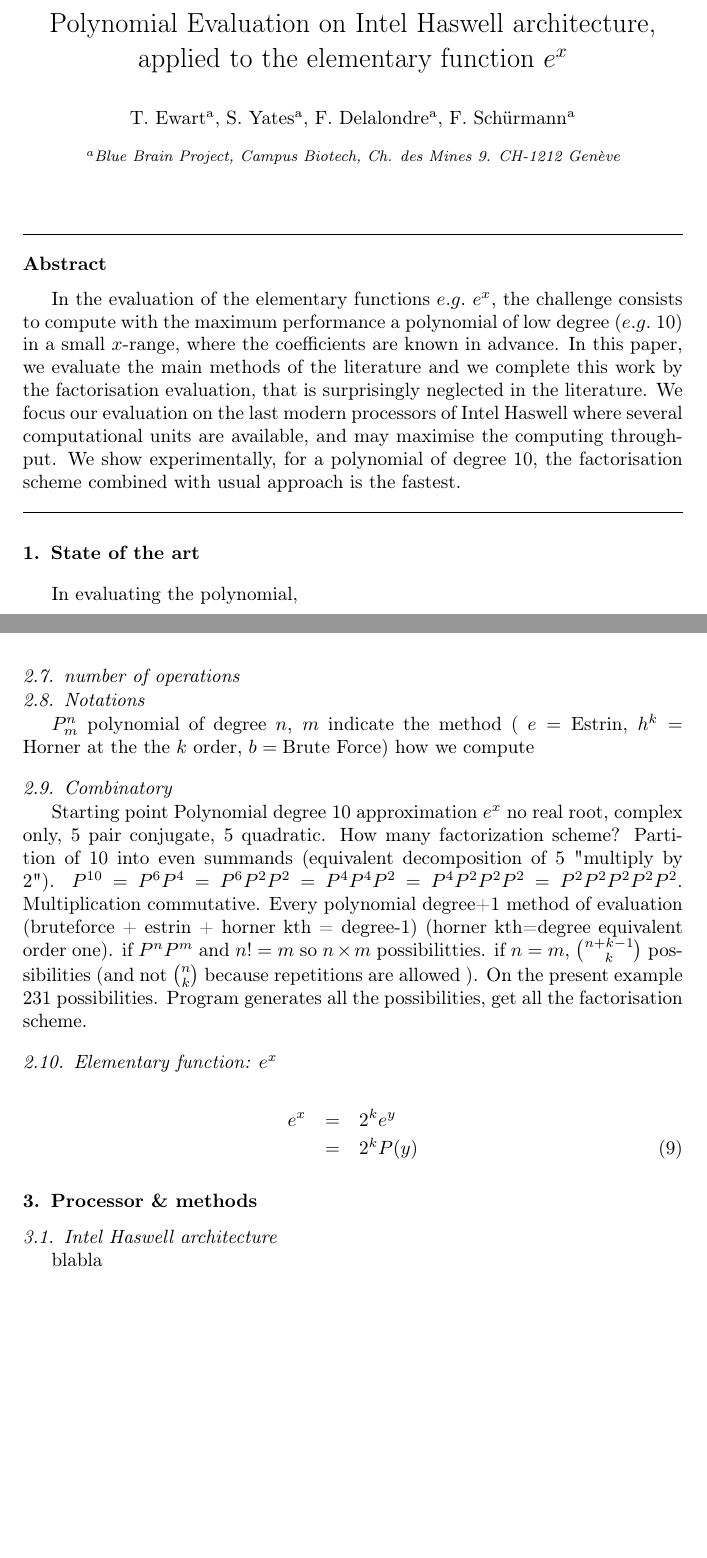
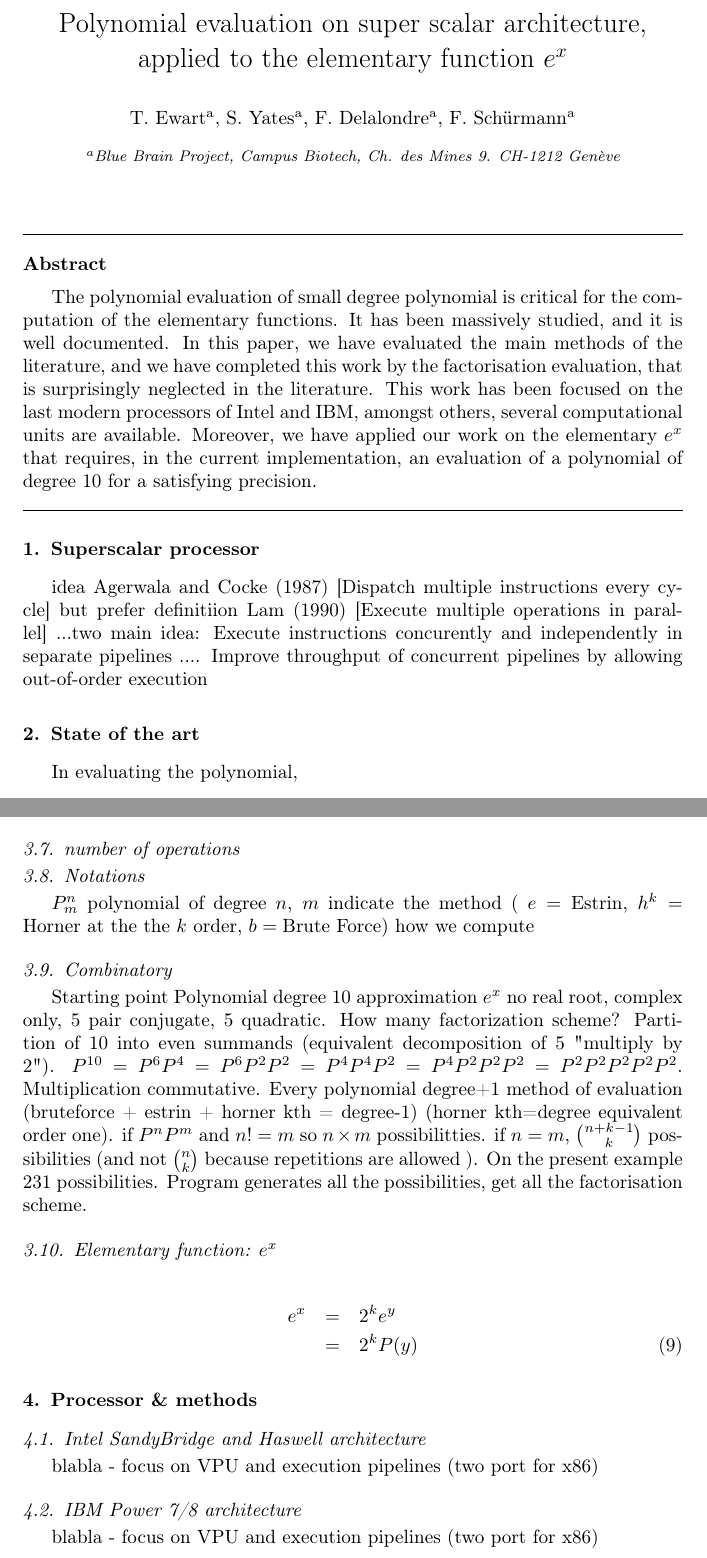
Before and after one commit to timocafe/poly, a LaTeX paper (paper/poly.ltx): two parts of pages 1 and 3 of 6, joined at a grey line, cut so that both start at the same text, the shorter picture padded with empty space. Compiled offline with pdfLaTeX.

Commit message:
outline exp paper

```diff
--- a/paper/poly.ltx
+++ b/paper/poly.ltx
@@ -6,13 +6,16 @@
 \usepackage{tikz}
 \usetikzlibrary{snakes,arrows,shapes}
 
-\title{Polynomial Evaluation on Intel Haswell architecture, applied to the elementary function $e^x$}
+\title{Polynomial evaluation on super scalar architecture, applied to the elementary function $e^x$}
 
 \author[rvt]{T. Ewart }
 \ead{timothee.ewart@epfl.ch}
 
 \author[rvt]{S. Yates}
 \ead{sam.yates@epfl.ch}
+
+%\author[rvt]{F.  Sch\"urmann }
+%\ead{felix.schuermann@epfl.ch}
 
 \author[rvt]{F. Delalondre}
 \ead{fabien.delalondre@epfl.ch}
@@ -32,15 +35,40 @@
 
 \begin{abstract}
 
-In the evaluation of the elementary functions $e.g.$ $e^x$, the challenge consists to compute with the maximum performance
-a polynomial of low degree ($e.g.$ 10) in a small $x$-range, where the coefficients are known in advance.
-In this paper, we evaluate the main methods of the literature and we complete
-this work by the factorisation evaluation, that is surprisingly  neglected in the literature.
-We focus our evaluation on the last modern processors of Intel Haswell where several computational units are available, and may maximise the computing throughput. We show experimentally, for a polynomial of degree 10, the factorisation scheme combined with usual approach is the fastest.
+%The polynomial evaluation is a main field of computer science, and it has  been massively studied.
+%In this paper, we focused on the benchmarking of the polynomial evaluation of the main algorithms
+%of literature on the last processor of IBM and Intel.
+%
+%Modern processors are super scalar and out of order, therefor the performance of the polynomial evaluation
+%will depend of the degree of parallelism of the algorithm, to maximise
+%the pipelines and floating point unit usage. The performance will be achieved,
+%if the algorithm has massive degree of parallelism.
+%
+%
+%The art of polynomial evaluation is well know and well documented in the literature. The performance of a polynomial evaluation
+%depends on two factor, the efficiency of the algorithm
+
+
+The polynomial evaluation of small degree polynomial is critical for the computation of the  elementary functions.
+It has been  massively studied, and it is well documented. In this paper, we have evaluated the main methods  of the
+literature, and we have completed this work by the factorisation evaluation,  that is surprisingly  neglected in the literature.
+This work has been focused on the last modern processors of  Intel and IBM, amongst others, several computational units are available.
+Moreover, we have applied our work on the elementary $e^x$ that  requires, in the current implementation,
+an evaluation  of a polynomial of degree 10 for a satisfying precision.
+
+
 \end{abstract}
 
 
 \maketitle
+
+\section{Superscalar processor}
+
+idea Agerwala and Cocke (1987) [Dispatch multiple instructions every cycle]
+but prefer definitiion Lam (1990) [Execute multiple operations in parallel]
+...two main idea: Execute instructions concurently and independently in separate pipelines ....
+Improve throughput of concurrent pipelines by allowing out-of-order execution
+
 
 \section{State of the art}
  In evaluating the polynomial,
@@ -134,8 +162,12 @@ e^x & = & 2^k e^y \nonumber \\
 \end{eqnarray}
 
 \section{Processor \& methods}
-\subsection{Intel Haswell architecture}
-blabla
+\subsection{Intel SandyBridge and Haswell architecture}
+blabla - focus on VPU and execution pipelines (two port for x86)
+
+\subsection{IBM Power 7/8 architecture}
+blabla - focus on VPU and execution pipelines (two port for x86)
+
 
 \subsection{Latency, throughput }
 
```
Also changed, not shown: paper/poly.ltx (29 more changed lines).
